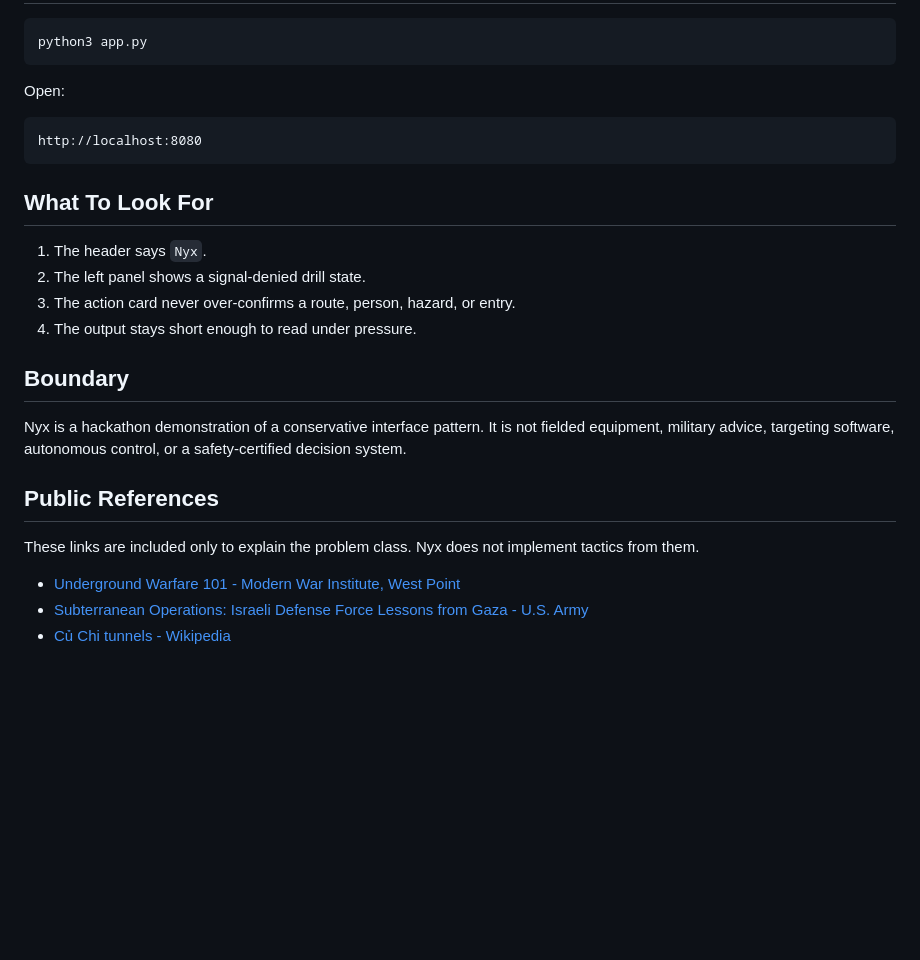
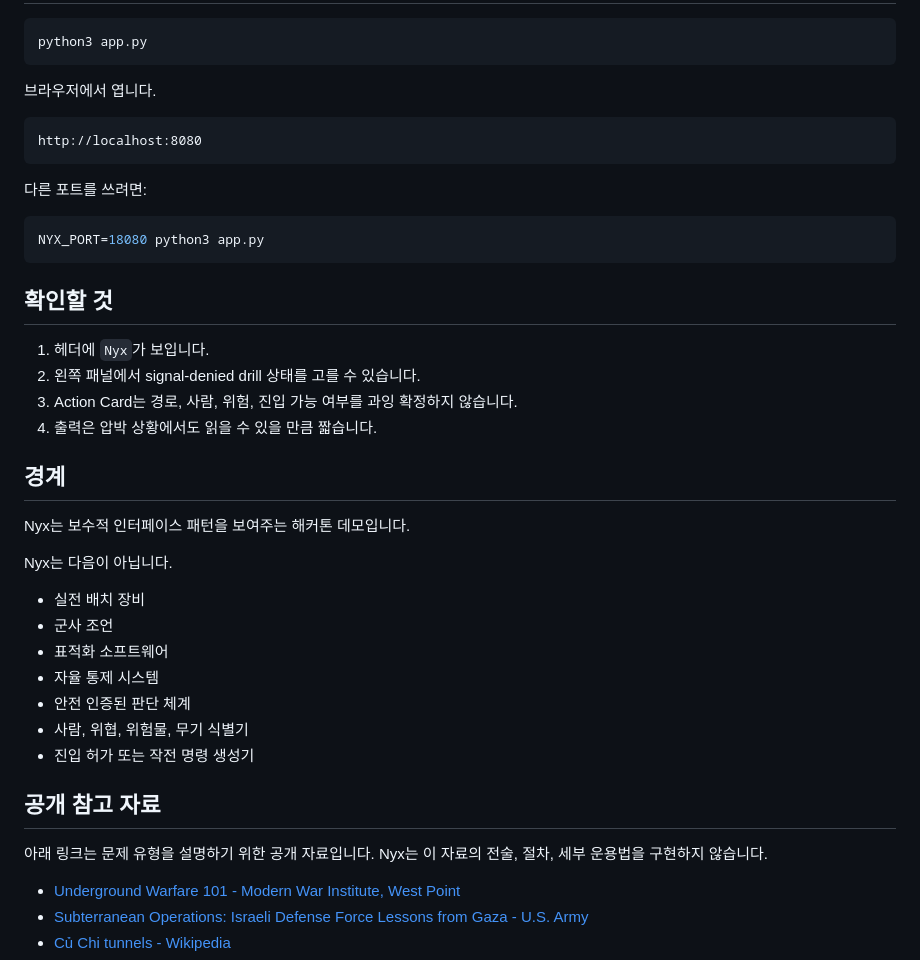
Before and after one commit to neomakes/nyx, a Markdown page: README.md, the part around one of its changes. GitHub-like rendering; blank space fills up the shorter version.

````diff
--- a/README.md
+++ b/README.md
@@ -90,29 +88,43 @@ stub, not a production sensor stack or operational rule base.
 python3 app.py
 ```
 
-Open:
+브라우저에서 엽니다.
 
 ```text
 http://localhost:8080
 ```
 
-## What To Look For
+다른 포트를 쓰려면:
 
-1. The header says `Nyx`.
-2. The left panel shows a signal-denied drill state.
-3. The action card never over-confirms a route, person, hazard, or entry.
-4. The output stays short enough to read under pressure.
+```bash
+NYX_PORT=18080 python3 app.py
+```
 
-## Boundary
+## 확인할 것
 
-Nyx is a hackathon demonstration of a conservative interface pattern. It is not
-fielded equipment, military advice, targeting software, autonomous control, or
-a safety-certified decision system.
+1. 헤더에 `Nyx`가 보입니다.
+2. 왼쪽 패널에서 signal-denied drill 상태를 고를 수 있습니다.
+3. Action Card는 경로, 사람, 위험, 진입 가능 여부를 과잉 확정하지 않습니다.
+4. 출력은 압박 상황에서도 읽을 수 있을 만큼 짧습니다.
 
-## Public References
+## 경계
 
-These links are included only to explain the problem class. Nyx does not
-implement tactics from them.
+Nyx는 보수적 인터페이스 패턴을 보여주는 해커톤 데모입니다.
+
+Nyx는 다음이 아닙니다.
+
+- 실전 배치 장비
+- 군사 조언
+- 표적화 소프트웨어
+- 자율 통제 시스템
+- 안전 인증된 판단 체계
+- 사람, 위협, 위험물, 무기 식별기
+- 진입 허가 또는 작전 명령 생성기
+
+## 공개 참고 자료
+
+아래 링크는 문제 유형을 설명하기 위한 공개 자료입니다. Nyx는 이 자료의 전술,
+절차, 세부 운용법을 구현하지 않습니다.
 
 - [Underground Warfare 101 - Modern War Institute, West Point](https://mwi.westpoint.edu/underground-warfare-101/)
 - [Subterranean Operations: Israeli Defense Force Lessons from Gaza - U.S. Army](https://www.army.mil/article/288356/subterranean_operations_israeli_defense_force_lessons_from_gaza)
````
Also changed, not shown: other parts of README.md (+36 -38 lines).
